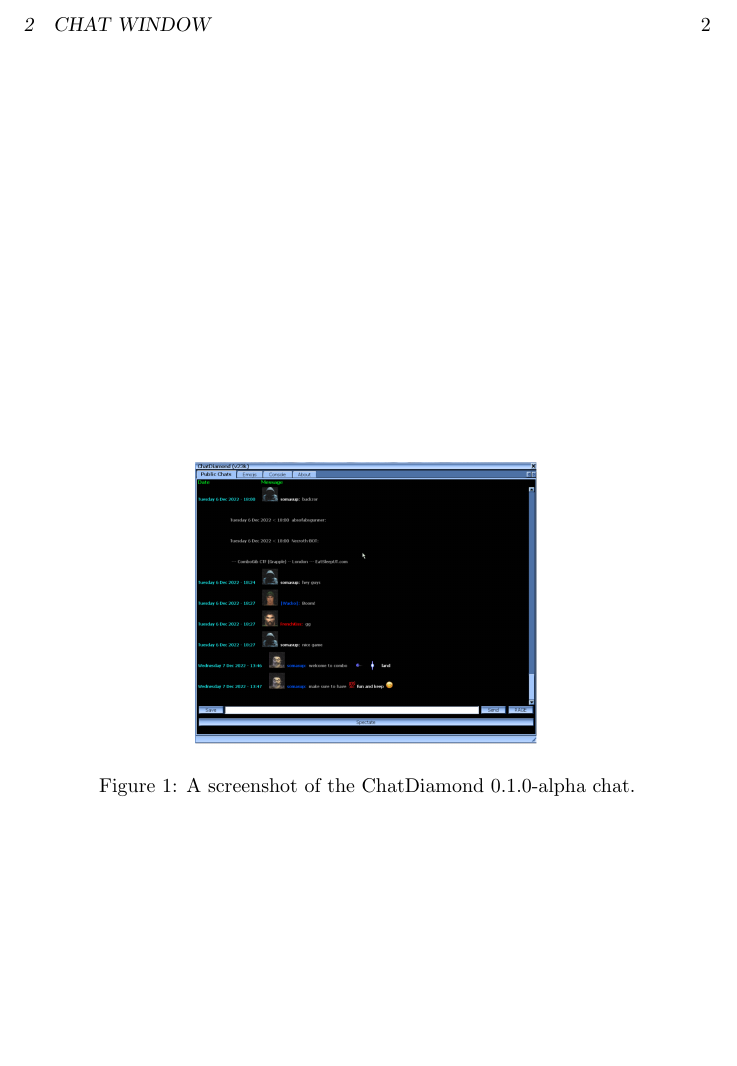
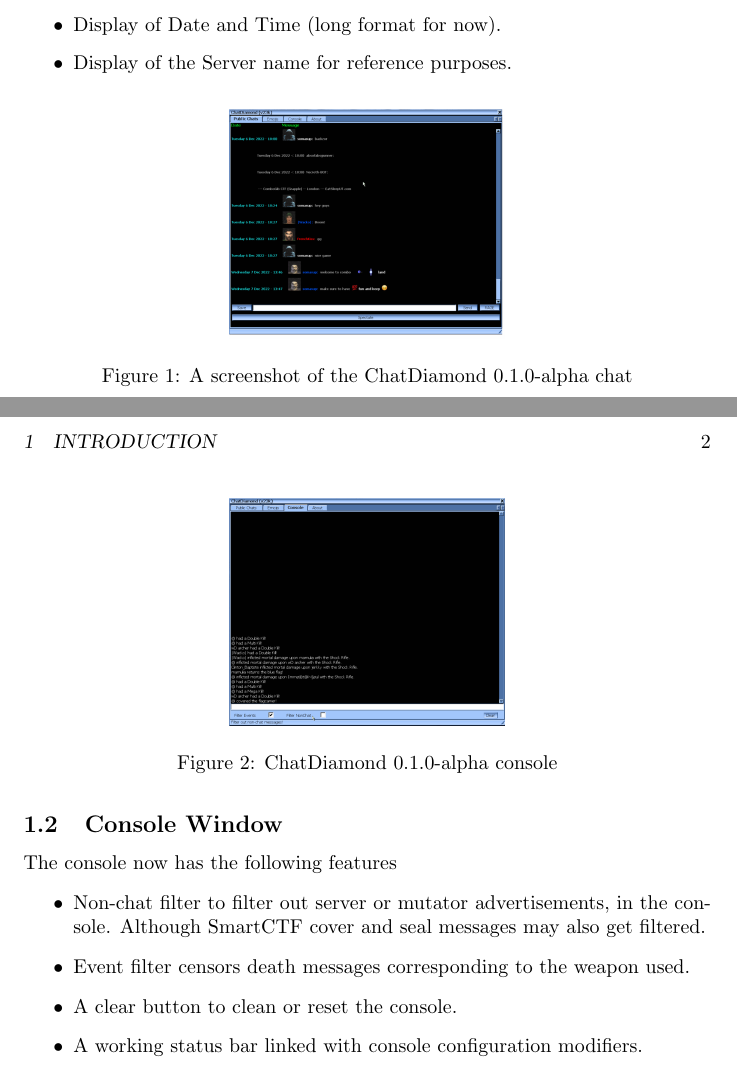
Before and after one commit to ravimohan1991/ChatDiamond, a LaTeX document (ReadMe/chatdiamond.tex): part of page 2 of 2 before the commit and two parts of pages 1 and 2 of 2 after it, the two joined at a grey line, cut at the place of the change, the shorter picture padded with empty space. Compiled offline with pdfLaTeX.

Commit message:
Testing the readme workflow by adding information

```diff
--- a/ReadMe/chatdiamond.tex
+++ b/ReadMe/chatdiamond.tex
@@ -58,7 +58,7 @@
 \begin{figure}
 \centering
 \label{fig:chatdiamond}
-\includegraphics[width=0.5\textwidth]{img}
-\caption{A screenshot of the ChatDiamond \ChatDiamondVersion~chat.}
+\includegraphics[width=0.4\textwidth]{img}
+\caption{A screenshot of the ChatDiamond \ChatDiamondVersion~chat}
 \end{figure}
 
@@ -67,6 +67,26 @@
 \begin{itemize}
 \item Display of sender's avatar face.
 \item Static emojis and animated emotes.
+\item Display of Date and Time (long format for now).
+\item Display of the Server name for reference purposes.
 \end{itemize}
 
+\subsection{Console Window}
+\begin{figure}
+\centering
+\label{fig:chatdiamond_console}
+\includegraphics[width=0.4\textwidth]{img_console}
+\caption{ChatDiamond \ChatDiamondVersion~console}
+\end{figure}
+
+The console now has the following features
+\begin{itemize}
+\item Non-chat filter to filter out server or mutator advertisements, in the console. Although SmartCTF cover and seal messages may also get filtered.
+\item Event filter censors death messages corresponding to the weapon used.
+\item A clear button to clean or reset the console.
+\item A working status bar linked with console configuration modifiers.
+\end{itemize}
+
+
+
 \end{document}
```
Also changed, not shown: ReadMe/img_console.png (added), ReadMe/chatdiamond.tex (2 more changed lines).
